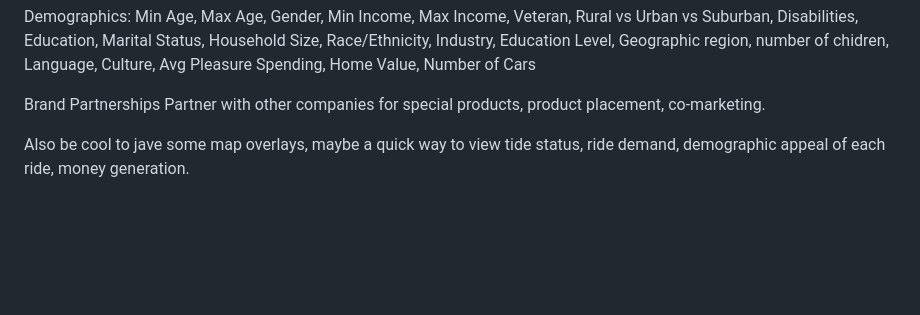
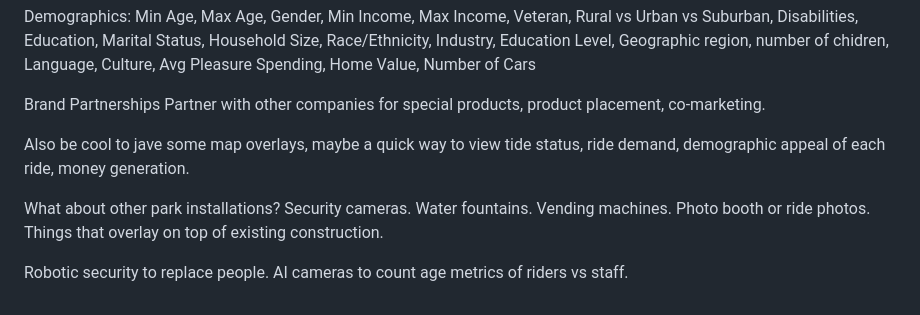
Before and after one commit to machinex7/edu-coaster, a Markdown page: reqs.md, the part around the change. Rendered like a GitHub page; blank space fills up the shorter version.

Commit message:
Expand requirements with new park installation ideas
Added suggestions for park installations and technology enhancements.

```diff
--- a/reqs.md
+++ b/reqs.md
@@ -106,3 +106,8 @@ Partner with other companies for special products, product placement, co-marketi
 
 
 Also be cool to jave some map overlays, maybe a quick way to view tide status, ride demand, demographic appeal of each ride, money generation.
+
+
+What about other park installations? Security cameras. Water fountains. Vending machines. Photo booth or ride photos. Things that overlay on top of existing construction.
+
+Robotic security to replace people. AI cameras to count age metrics of riders vs staff.
```
